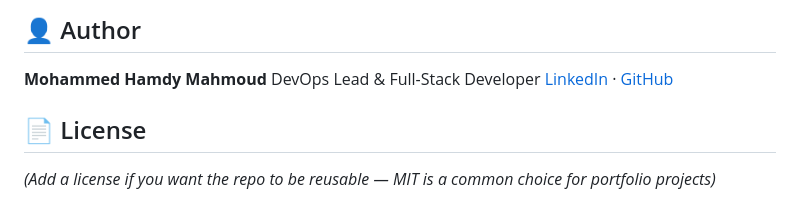
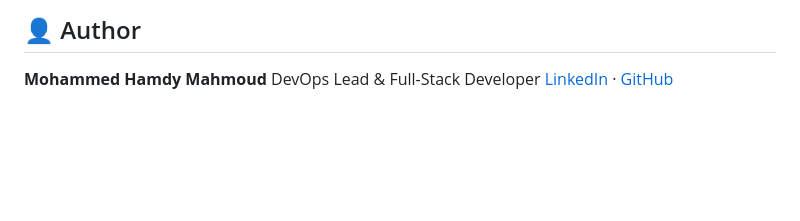
Before and after one commit to mohammedhamdy102003/IPS_Final_Project, a Markdown page: README.md, the part around the change. Drawn GitHub-style; blank space fills up the shorter version.

Commit message:
Update README.md
Removed license section from README.

```diff
--- a/README.md
+++ b/README.md
@@ -77,7 +77,3 @@ Most IPS solutions rely purely on static rule sets. DefendX combines traditional
 **Mohammed Hamdy Mahmoud**
 DevOps Lead & Full-Stack Developer
 [LinkedIn](https://www.linkedin.com/in/mohamed-hamdy-384714316) · [GitHub](https://github.com/mohammedhamdy102003)
-
-## 📄 License
-
-*(Add a license if you want the repo to be reusable — MIT is a common choice for portfolio projects)*
```
